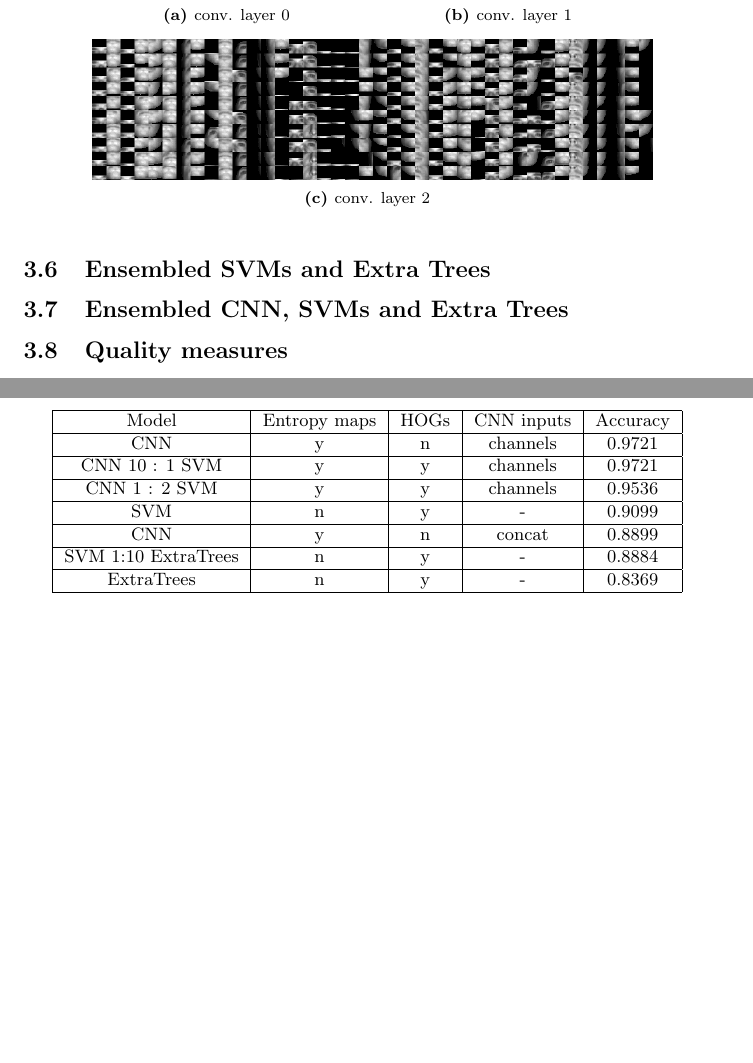
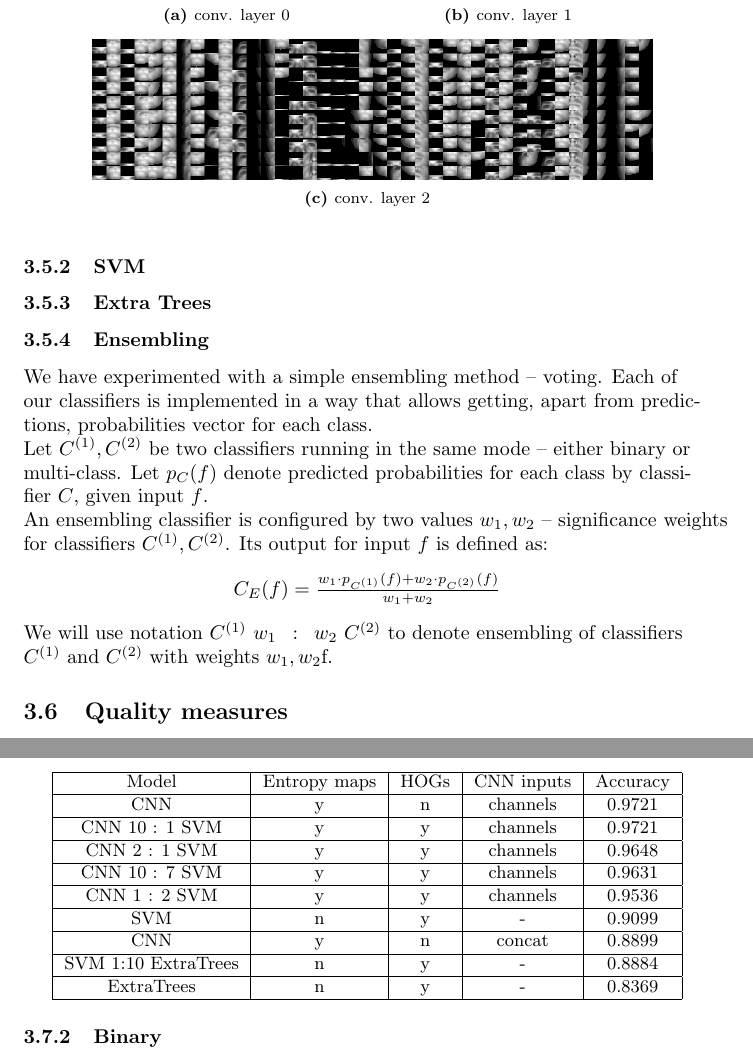
Before and after one commit to tomaszgarbus/rgbd-face-auth, a LaTeX document (whitepaper/temp-paper.tex, which reads whitepaper/content/face-auth.tex): two parts of pages 11 and 12 of 15 before the commit and two parts of pages 11 and 13 of 16 after it, joined at a grey line, cut so that both start at the same text, the shorter picture padded with empty space. Compiled offline with pdfLaTeX.

Commit message:
Described ensembling

```diff
--- a/whitepaper/content/face-auth.tex
+++ b/whitepaper/content/face-auth.tex
@@ -281,9 +281,29 @@
             \end{subfigure}
         \end{figure}
 
-        \subsection{Ensembled SVMs and Extra Trees}
+        \subsubsection{SVM}
 
-        \subsection{Ensembled CNN, SVMs and Extra Trees}
+        \subsubsection{Extra Trees}
+
+        \subsubsection{Ensembling}
+        We have experimented with a simple ensembling method -- voting.
+        Each of our classifiers is implemented in a way that allows getting,
+        apart from predictions, probabilities vector for each class.
+
+        Let $C^{(1)}, C^{(2)}$ be two classifiers running in the same mode -- either
+        binary or multi-class.
+        Let $p_{C}(f)$ denote predicted probabilities for each class by classifier $C$,
+        given input $f$.
+
+        An ensembling classifier is configured by two values $w_1, w_2$ -- significance
+        weights for classifiers $C^{(1)}, C^{(2)}$. Its output for input $f$ is defined as:
+        \begin{center}
+        $C_{E}(f) = \frac{w_{1} \cdot p_{C^{(1)}}(f) + w_{2} \cdot p_{C^{(2)}}(f)}{w_{1} + w_{2}}$
+        \end{center}
+
+        We will use notation $C^{(1)}\ w_{1}\ :\ w_{2}\ C^{(2)}$ to denote ensembling
+        of classifiers $C^{(1)}$ and $C^{(2)}$ with weights $w_{1}, w_{2}$f.
+
 
     \subsection{Quality measures}
         Models have been trained in two modes: multi-class and binary
@@ -340,6 +360,10 @@
             CNN & y & n & channels & 0.9721\\
             \hline
             CNN 10 : 1 SVM & y & y & channels & 0.9721\\
+            \hline
+            CNN 2 : 1 SVM & y & y & channels & 0.9648\\
+            \hline
+            CNN 10 : 7 SVM & y & y & channels & 0.9631\\
             \hline
             CNN 1 : 2 SVM & y & y & channels & 0.9536\\
             \hline
```
